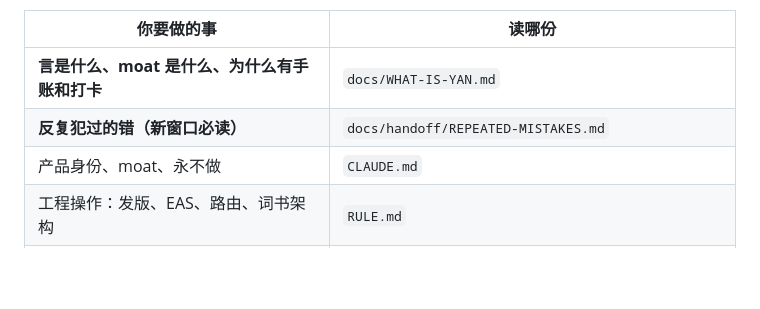
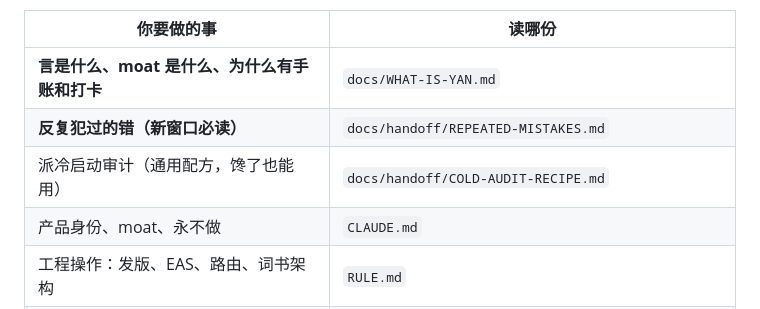
Before and after one commit to YSY929YSY/yan-content, a Markdown page: YanApp/AGENTS.md, the part around the change. Rendered like a GitHub page; blank space fills up the shorter version.

Commit message:
docs: 冷启动审计配方(通用版,馋了也能用)
写清楚它和「换个 AI 问一遍」的区别:换个 AI 只能对粘贴内容推理,强在
判断弱在核实;冷启动 subagent 有全部工具能自己复算,强在核实。

而真正起作用的不是换了个模型,是没看过产生这段代码的那段推理 ——
两次审计找到的东西主审计侧全漏了,而它和我是同一个模型。共享模型不要
紧,共享对话才要命。

配方含可照抄的简报模板,以及四条写错就白派的关键:不要告诉它已发现
什么、明写不要相信 docs、要求贴实际命令输出、写明没找到也要说。

Co-Authored-By: Claude Opus 5 <noreply@anthropic.com>

```diff
--- a/YanApp/AGENTS.md
+++ b/YanApp/AGENTS.md
@@ -15,6 +15,7 @@
 |---|---|
 | **言是什么、moat 是什么、为什么有手账和打卡** | `docs/WHAT-IS-YAN.md` |
 | **反复犯过的错（新窗口必读）** | `docs/handoff/REPEATED-MISTAKES.md` |
+| 派冷启动审计（通用配方，馋了也能用） | `docs/handoff/COLD-AUDIT-RECIPE.md` |
 | 产品身份、moat、永不做 | `CLAUDE.md` |
 | 工程操作：发版、EAS、路由、词书架构 | `RULE.md` |
 | 审美、词卡九标准、例句规则、中文语感 | `SOUL.md` |
```
Also changed, not shown: 1 other file.
